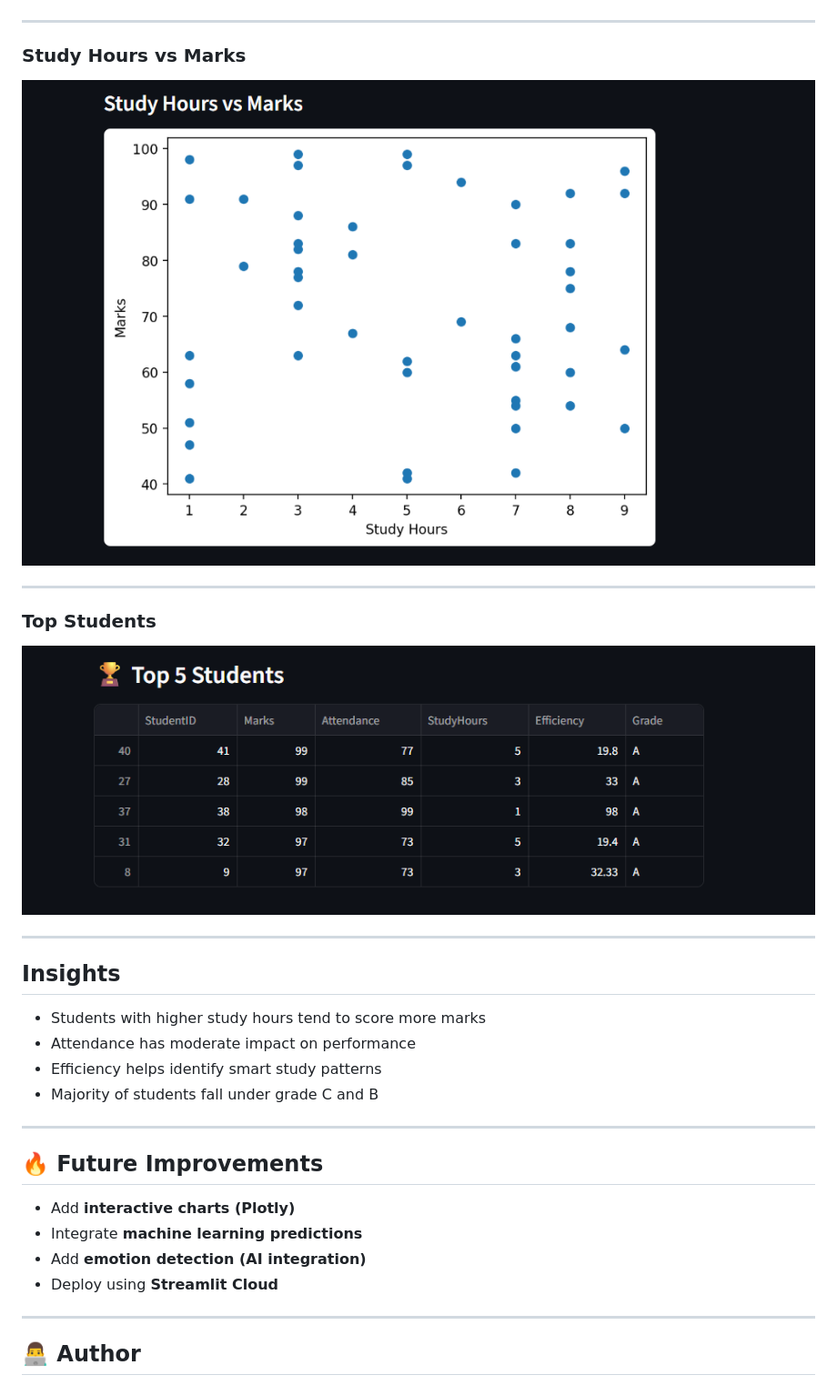
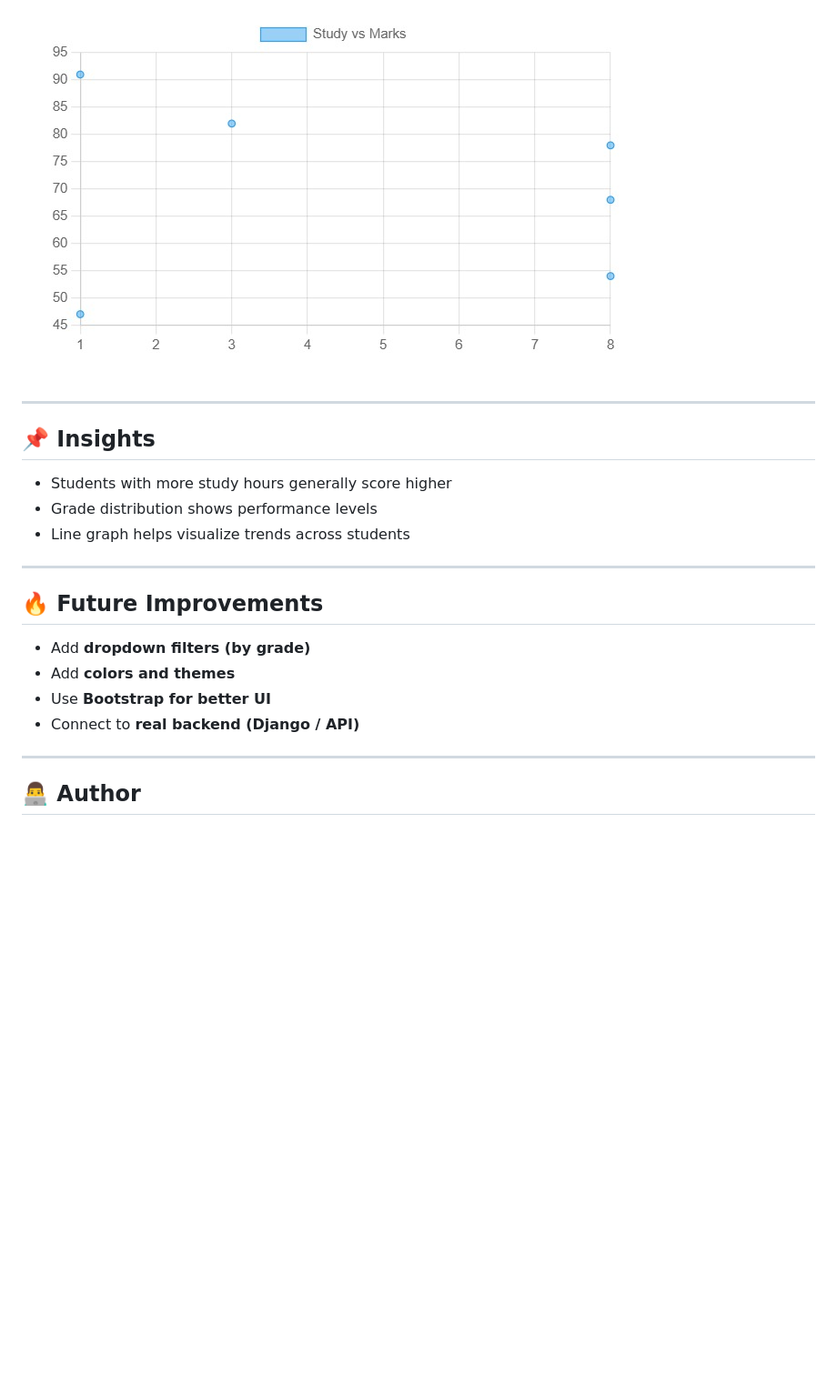
Before and after one commit to yashodhabhajantri05/stream-data-visualization-p1, a Markdown page: readme.md, the part around the change printed below. Shown: that part at 91% size. Drawn GitHub-style; pictures changed too: screenshots/line.png (added), screenshots/scatter.png; blank space fills up the shorter version.

```diff
--- a/readme.md
+++ b/readme.md
@@ -93,34 +85,21 @@ python generate_data.py
+![Charts](screenshots/line.png)
 
 ---
 
-###  Study Hours vs Marks
+## 📌 Insights
 
-![Scatter Plot](screenshots/scatter.png)
-
-
----
-
-###  Top Students
-
-![Top Students](screenshots/top_students.png)
-
----
-
-##  Insights
-
-* Students with higher study hours tend to score more marks
-* Attendance has moderate impact on performance
-* Efficiency helps identify smart study patterns
-* Majority of students fall under grade C and B
+* Students with more study hours generally score higher
+* Grade distribution shows performance levels
+* Line graph helps visualize trends across students
 
 ---
 
 ## 🔥 Future Improvements
 
-* Add **interactive charts (Plotly)**
-* Integrate **machine learning predictions**
-* Add **emotion detection (AI integration)**
-* Deploy using **Streamlit Cloud**
+* Add **dropdown filters (by grade)**
+* Add **colors and themes**
+* Use **Bootstrap for better UI**
+* Connect to **real backend (Django / API)**
 
 ---
 
```
Also changed, not shown: other parts of readme.md (+47 -55 lines), screenshots/bar.png, screenshots/pie.png (added), 2 other files.
